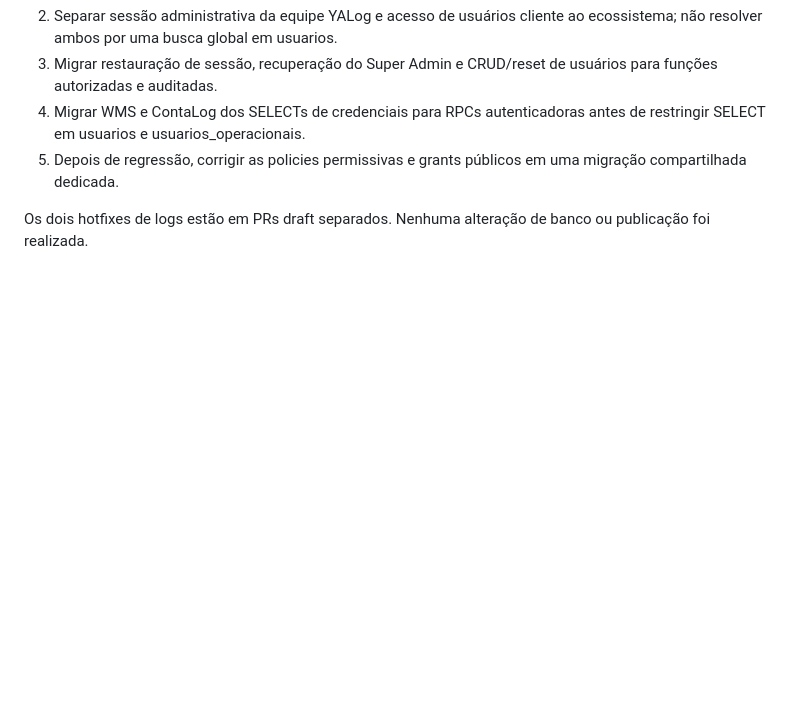
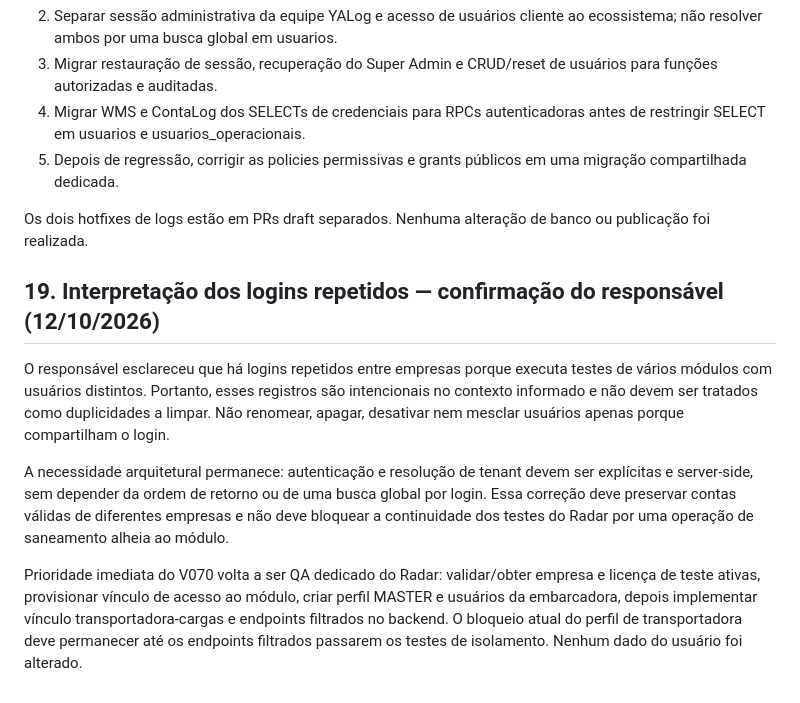
Before and after one commit to yanagizawa-create/yalog-radar-logistico, a Markdown page: AUDITORIA-MULTIEMPRESA-V070.md, the part around the change. Rendered like a GitHub page; blank space fills up the shorter version.

Commit message:
docs: registrar contexto de logins de teste e foco Radar QA

```diff
--- a/AUDITORIA-MULTIEMPRESA-V070.md
+++ b/AUDITORIA-MULTIEMPRESA-V070.md
@@ -277,3 +277,12 @@ A consulta adicional por duplicidades normalizadas envolvendo SUPER_ADMIN/GESTOR
 5. Depois de regressão, corrigir as policies permissivas e grants públicos em uma migração compartilhada dedicada.
 
 Os dois hotfixes de logs estão em PRs draft separados. Nenhuma alteração de banco ou publicação foi realizada.
+
+
+## 19. Interpretação dos logins repetidos — confirmação do responsável (12/10/2026)
+
+O responsável esclareceu que há logins repetidos entre empresas porque executa testes de vários módulos com usuários distintos. Portanto, esses registros são intencionais no contexto informado e não devem ser tratados como duplicidades a limpar. Não renomear, apagar, desativar nem mesclar usuários apenas porque compartilham o login.
+
+A necessidade arquitetural permanece: autenticação e resolução de tenant devem ser explícitas e server-side, sem depender da ordem de retorno ou de uma busca global por login. Essa correção deve preservar contas válidas de diferentes empresas e não deve bloquear a continuidade dos testes do Radar por uma operação de saneamento alheia ao módulo.
+
+Prioridade imediata do V070 volta a ser QA dedicado do Radar: validar/obter empresa e licença de teste ativas, provisionar vínculo de acesso ao módulo, criar perfil MASTER e usuários da embarcadora, depois implementar vínculo transportadora-cargas e endpoints filtrados no backend. O bloqueio atual do perfil de transportadora deve permanecer até os endpoints filtrados passarem os testes de isolamento. Nenhum dado do usuário foi alterado.
```
